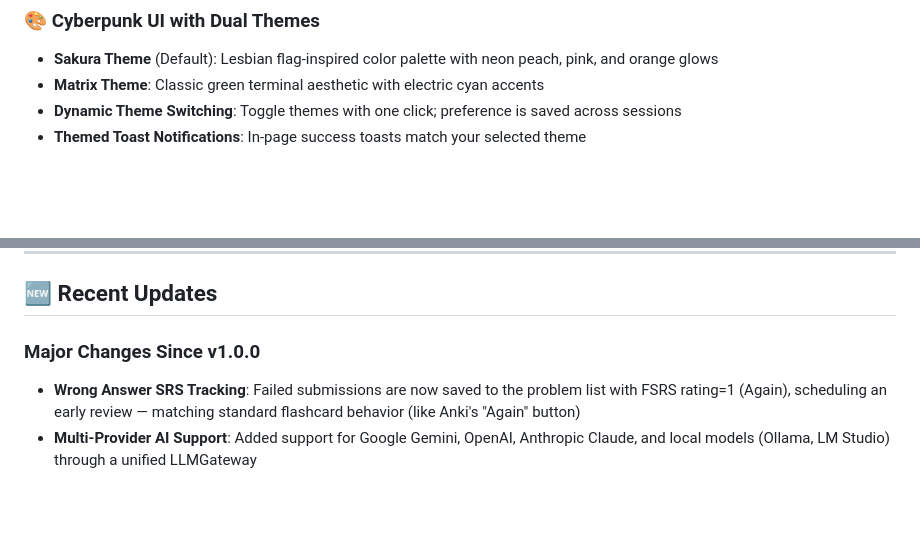
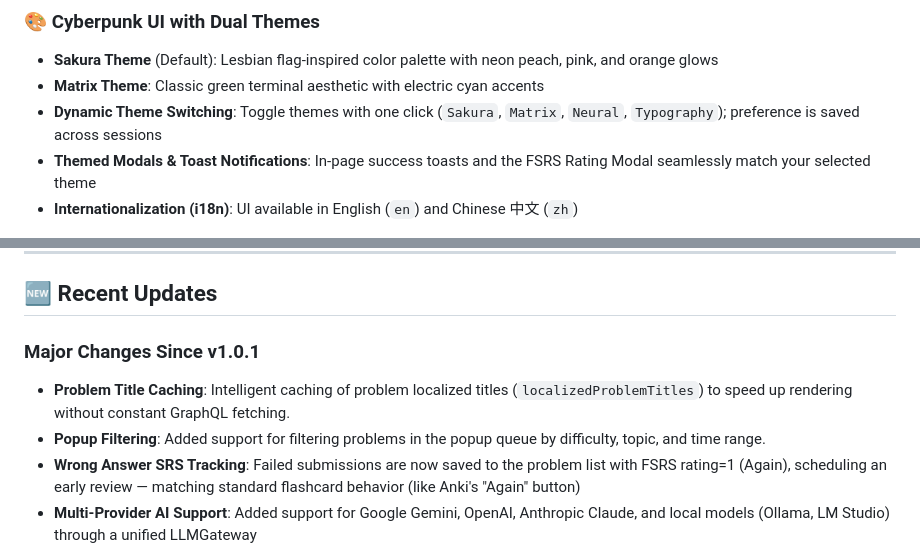
Before and after one commit to yc1838/LeetCode-EasyRepeat, a Markdown page: README.md, 2 parts joined by grey strips. Drawn GitHub-style; blank space fills up the shorter version.

Commit message:
update schema and readme

```diff
--- a/README.md
+++ b/README.md
@@ -135,8 +135,10 @@ For Cloud LLM:
 ### 🎨 Cyberpunk UI with Dual Themes
 - **Sakura Theme** (Default): Lesbian flag-inspired color palette with neon peach, pink, and orange glows
 - **Matrix Theme**: Classic green terminal aesthetic with electric cyan accents
-- **Dynamic Theme Switching**: Toggle themes with one click; preference is saved across sessions
-- **Themed Toast Notifications**: In-page success toasts match your selected theme
+- **Dynamic Theme Switching**: Toggle themes with one click (`Sakura`, `Matrix`, `Neural`, `Typography`); preference is saved across sessions
+- **Themed Modals & Toast Notifications**: In-page success toasts and the FSRS Rating Modal seamlessly match your selected theme
+- **Internationalization (i18n)**: UI available in English (`en`) and Chinese 中文 (`zh`)
+
 
 <div align="center">
   <img src="assets/matrix_theme.png" alt="Matrix Theme UI" width="48%" style="border-radius: 8px; box-shadow: 0 4px 6px rgba(0,0,0,0.3);" />
@@ -151,8 +153,9 @@ For Cloud LLM:
 
 ## 🆕 Recent Updates
 
-### Major Changes Since v1.0.0
-
+### Major Changes Since v1.0.1
+- **Problem Title Caching**: Intelligent caching of problem localized titles (`localizedProblemTitles`) to speed up rendering without constant GraphQL fetching.
+- **Popup Filtering**: Added support for filtering problems in the popup queue by difficulty, topic, and time range.
 - **Wrong Answer SRS Tracking**: Failed submissions are now saved to the problem list with FSRS rating=1 (Again), scheduling an early review — matching standard flashcard behavior (like Anki's "Again" button)
 - **Multi-Provider AI Support**: Added support for Google Gemini, OpenAI, Anthropic Claude, and local models (Ollama, LM Studio) through a unified LLMGateway
 - **Internationalization**: Full i18n support with 11 languages available in the options page
```
Also changed, not shown: src/shared/schema.md (+15 -0 lines).
